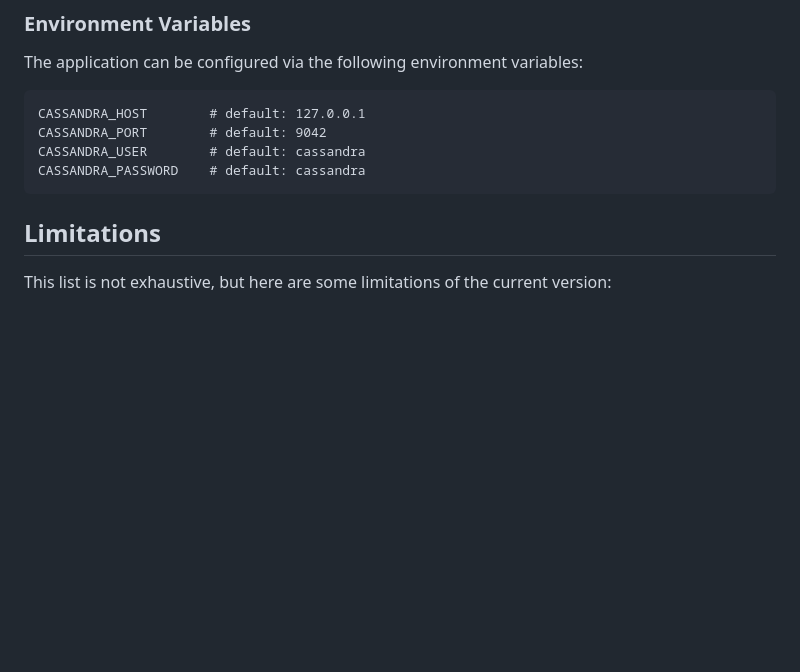
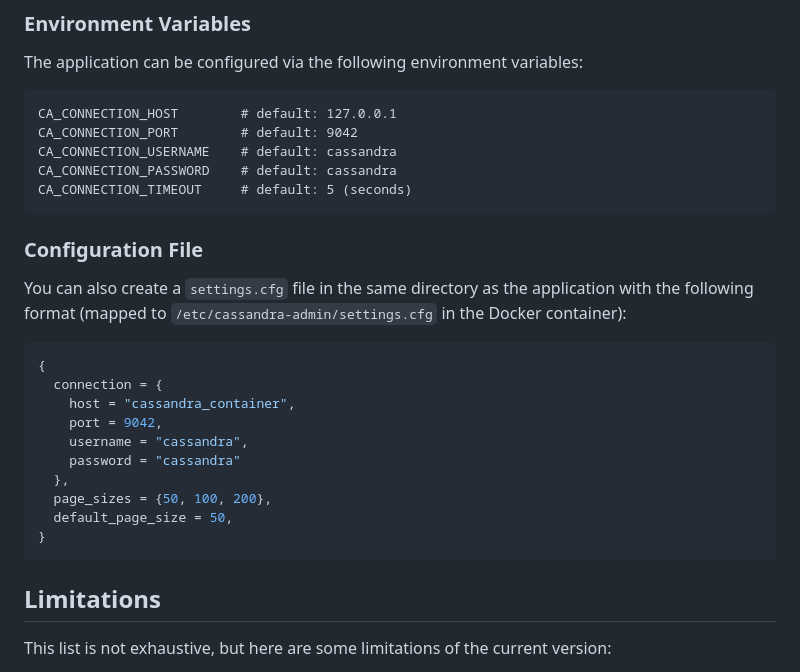
Before and after one commit to IBM/cassandra-admin, a Markdown page: README.md, the part around the change printed below. Rendered like a GitHub page; blank space fills up the shorter version.

````diff
--- a/README.md
+++ b/README.md
@@ -65,14 +38,30 @@ Access the admin interface at `http://localhost:8002`
 
 The application can be configured via the following environment variables:
 ```
-CASSANDRA_HOST        # default: 127.0.0.1
-CASSANDRA_PORT        # default: 9042
-CASSANDRA_USER        # default: cassandra
-CASSANDRA_PASSWORD    # default: cassandra
+CA_CONNECTION_HOST        # default: 127.0.0.1
+CA_CONNECTION_PORT        # default: 9042
+CA_CONNECTION_USERNAME    # default: cassandra
+CA_CONNECTION_PASSWORD    # default: cassandra
+CA_CONNECTION_TIMEOUT     # default: 5 (seconds)
+```
+
+### Configuration File
+You can also create a `settings.cfg` file in the same directory as the application with the following format (mapped to `/etc/cassandra-admin/settings.cfg` in the Docker container):
+
+```lua
+{
+  connection = {
+    host = "cassandra_container",
+    port = 9042,
+    username = "cassandra",
+    password = "cassandra"
+  },
+  page_sizes = {50, 100, 200},
+  default_page_size = 50,
+}
 ```
 
 ## Limitations
-
 This list is not exhaustive, but here are some limitations of the current version:
 
 - **No multi-node support** - Multi-host/multi-datacenter cluster support is planned for a future release. Currently connects to one contact point only.
````
Also changed, not shown: other parts of README.md (+10 -37 lines), docs/screenshot.jpeg, 2 other files.
